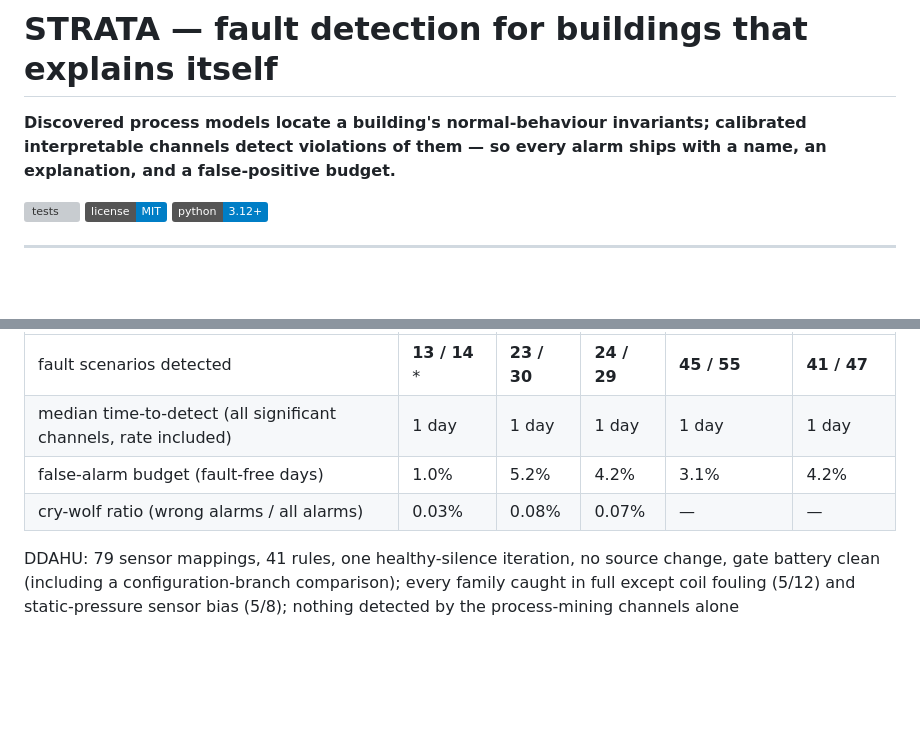
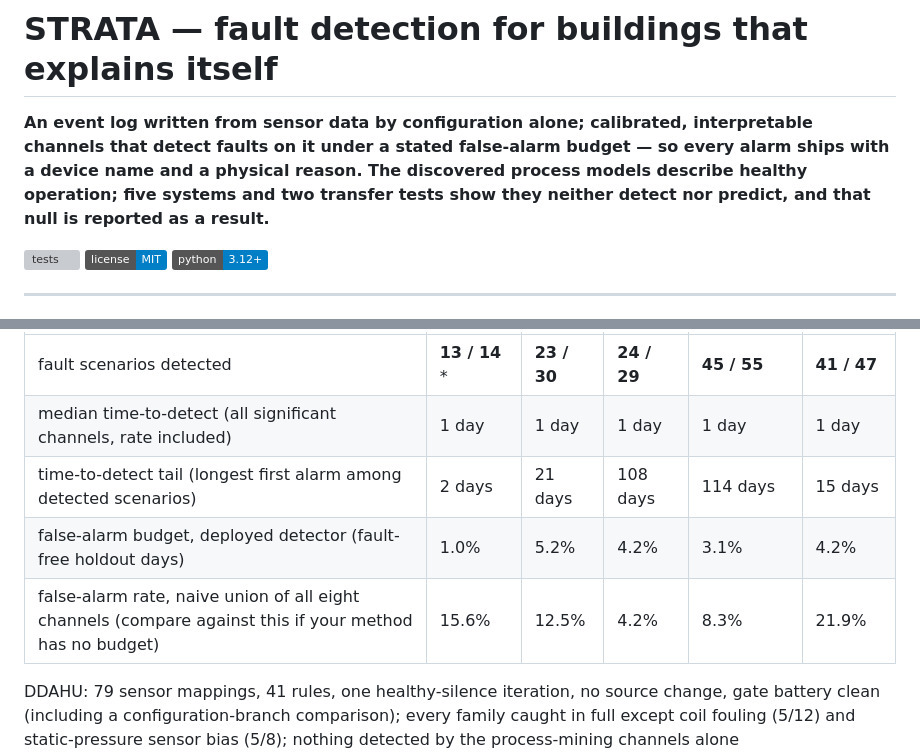
Before and after one commit to iyassh/strata, a Markdown page: README.md, 2 parts joined by grey strips. Drawn GitHub-style; badges without logos; blank space fills up the shorter version; grey boxes are pictures that could not be loaded.

Commit message:
README: banner no longer claims discovered models locate invariants; table adds the naive-union false-alarm rate and the time-to-detect tail, drops the cry-wolf ratio (review: unsafe headline numbers)
Claude-Session: https://claude.ai/code/session_01QesAGJmei32gYhxSZRiRnY

```diff
--- a/README.md
+++ b/README.md
@@ -1,8 +1,11 @@
 # STRATA — fault detection for buildings that explains itself
 
-**Discovered process models locate a building's normal-behaviour invariants;
-calibrated interpretable channels detect violations of them — so every alarm
-ships with a name, an explanation, and a false-positive budget.**
+**An event log written from sensor data by configuration alone; calibrated,
+interpretable channels that detect faults on it under a stated false-alarm
+budget — so every alarm ships with a device name and a physical reason. The
+discovered process models describe healthy operation; five systems and two
+transfer tests show they neither detect nor predict, and that null is
+reported as a result.**
 
 ![tests](https://github.com/iyassh/strata/actions/workflows/tests.yml/badge.svg)
 ![license](https://img.shields.io/badge/license-MIT-blue)
@@ -130,8 +133,9 @@ fan coil unit):
 |---|---|---|---|---|---|
 | fault scenarios detected | **13 / 14** * | **23 / 30** | **24 / 29** | **45 / 55** | **41 / 47** |
 | median time-to-detect (all significant channels, rate included) | 1 day | 1 day | 1 day | 1 day | 1 day |
-| false-alarm budget (fault-free days) | 1.0% | 5.2% | 4.2% | 3.1% | 4.2% |
-| cry-wolf ratio (wrong alarms / all alarms) | 0.03% | 0.08% | 0.07% | — | — |
+| time-to-detect tail (longest first alarm among detected scenarios) | 2 days | 21 days | 108 days | 114 days | 15 days |
+| false-alarm budget, deployed detector (fault-free holdout days) | 1.0% | 5.2% | 4.2% | 3.1% | 4.2% |
+| false-alarm rate, naive union of all eight channels (compare against this if your method has no budget) | 15.6% | 12.5% | 4.2% | 8.3% | 21.9% |
 
 DDAHU: 79 sensor mappings, 41 rules, one healthy-silence iteration, no source
 change, gate battery clean (including a configuration-branch comparison); every family caught in full except coil fouling
```
